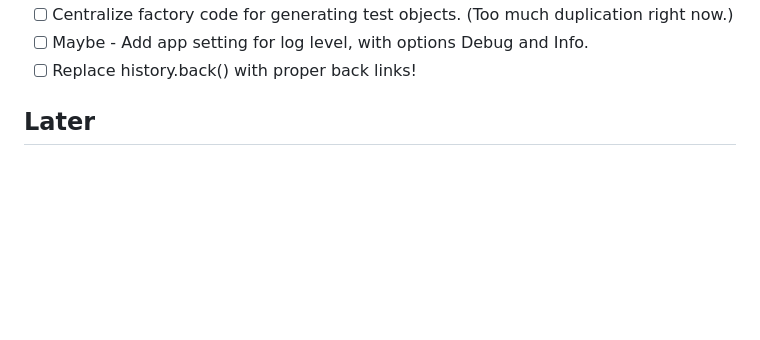
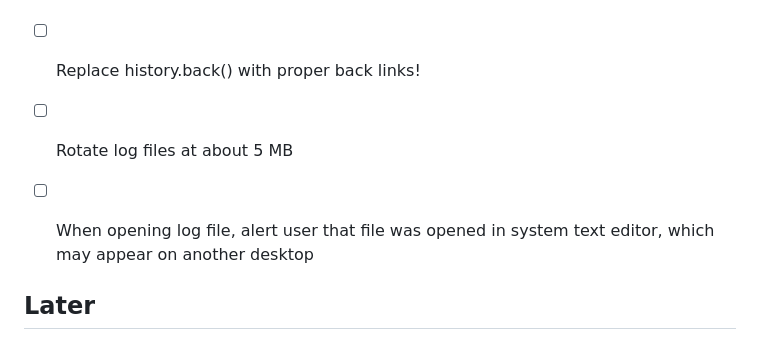
Before and after one commit to APTrust/dart-runner, a Markdown page: TODO.md, the part around the change. GitHub-like rendering; blank space fills up the shorter version.

Commit message:
More to-do updates

```diff
--- a/TODO.md
+++ b/TODO.md
@@ -20,6 +20,9 @@
 - [ ] Centralize factory code for generating test objects. (Too much duplication right now.)
 - [ ] Maybe - Add app setting for log level, with options Debug and Info.
 - [ ] Replace history.back() with proper back links!
+- [ ] Rotate log files at about 5 MB
+- [ ] When opening log file, alert user that file was opened in system text editor, which may appear on another desktop
+
 
 ## Later
 
```
